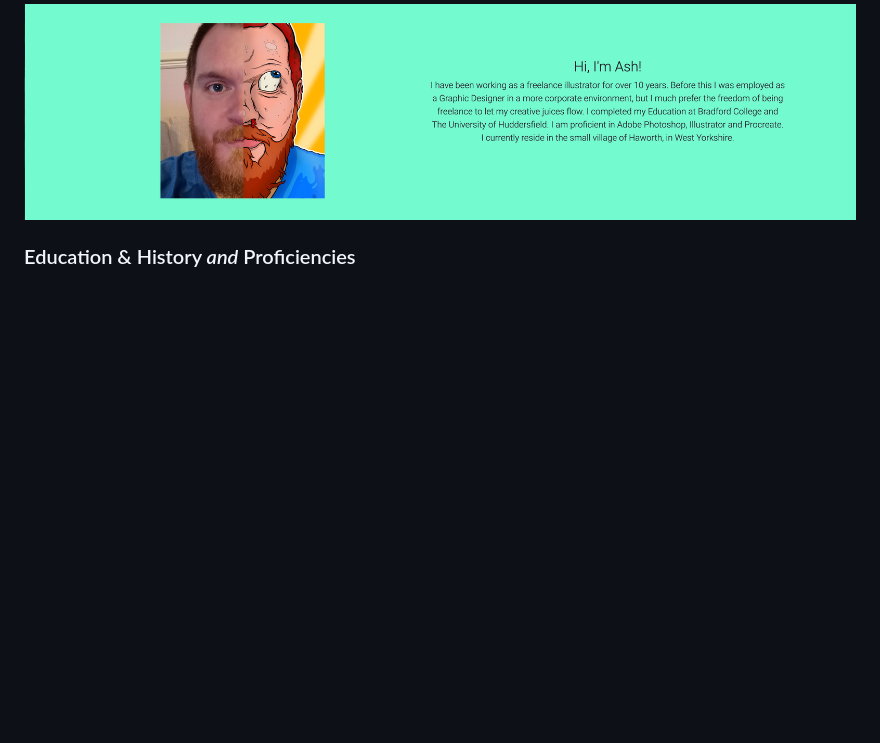
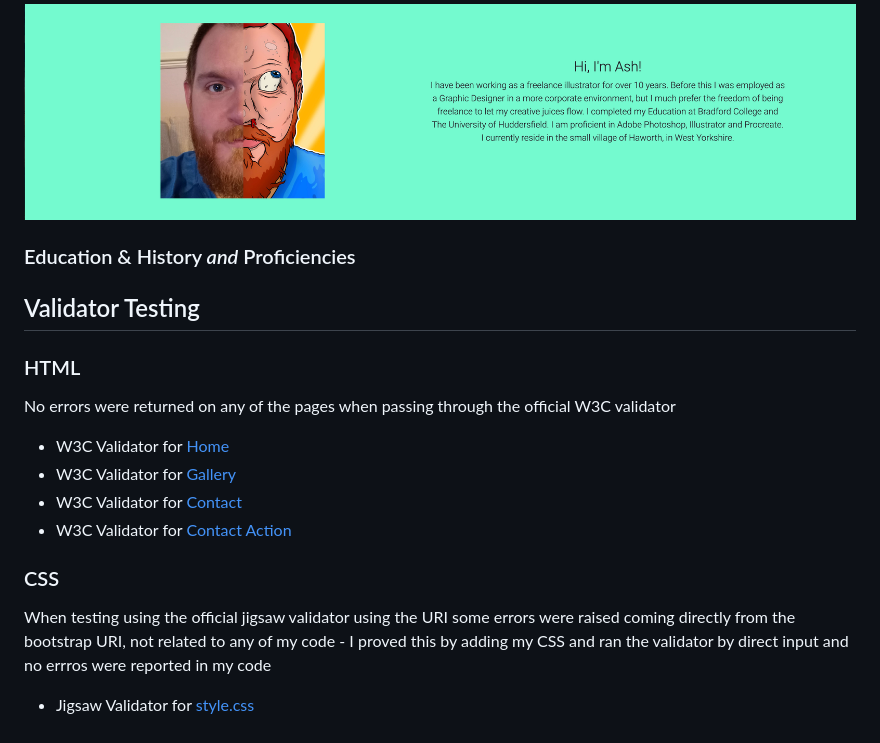
Before and after one commit to uctv9805/char-design-portfolio, a Markdown page: README.md, the part around the change. Rendered like a GitHub page; blank space fills up the shorter version.

Commit message:
add testing section to readme.md, include links to validator testing

```diff
--- a/README.md
+++ b/README.md
@@ -38,3 +38,17 @@ This site is targeted towards creative professionals looking to collaborate or m
 ![photo/illustration of a man, text explaining who it is](assets/docs/aboutme.png)
 
 ### Education & History *and* Proficiencies
+
+## Validator Testing
+
+### HTML
+No errors were returned on any of the pages when passing through the official W3C validator
+- W3C Validator for [Home](https://validator.w3.org/nu/?doc=https%3A%2F%2Fuctv9805.github.io%2Fchar-design-portfolio%2Findex.html)
+- W3C Validator for [Gallery](https://validator.w3.org/nu/?doc=https%3A%2F%2Fuctv9805.github.io%2Fchar-design-portfolio%2Fgallery.html)
+- W3C Validator for [Contact](https://validator.w3.org/nu/?doc=https%3A%2F%2Fuctv9805.github.io%2Fchar-design-portfolio%2Fcontact.html)
+- W3C Validator for [Contact Action](https://validator.w3.org/nu/?doc=https%3A%2F%2Fuctv9805.github.io%2Fchar-design-portfolio%2Fcontactaction.html)
+
+### CSS
+When testing using the official jigsaw validator using the URI some errors were raised coming directly from the bootstrap URI, not related to any of my code - I proved this by adding my CSS and ran the validator by direct input and no errros were reported in my code
+
+- Jigsaw Validator for [style.css](http://jigsaw.w3.org/css-validator/validator$link)
```
